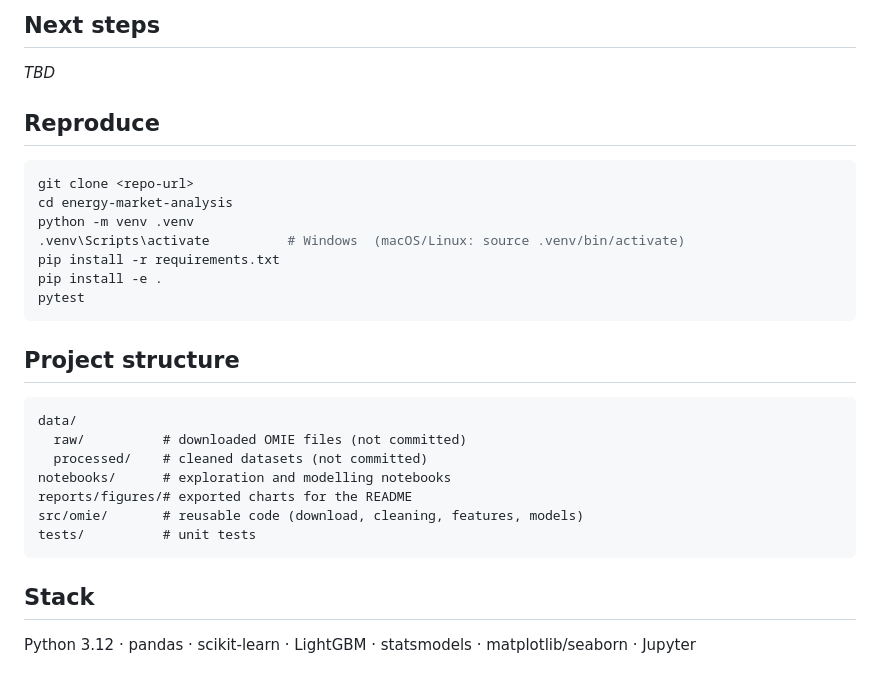
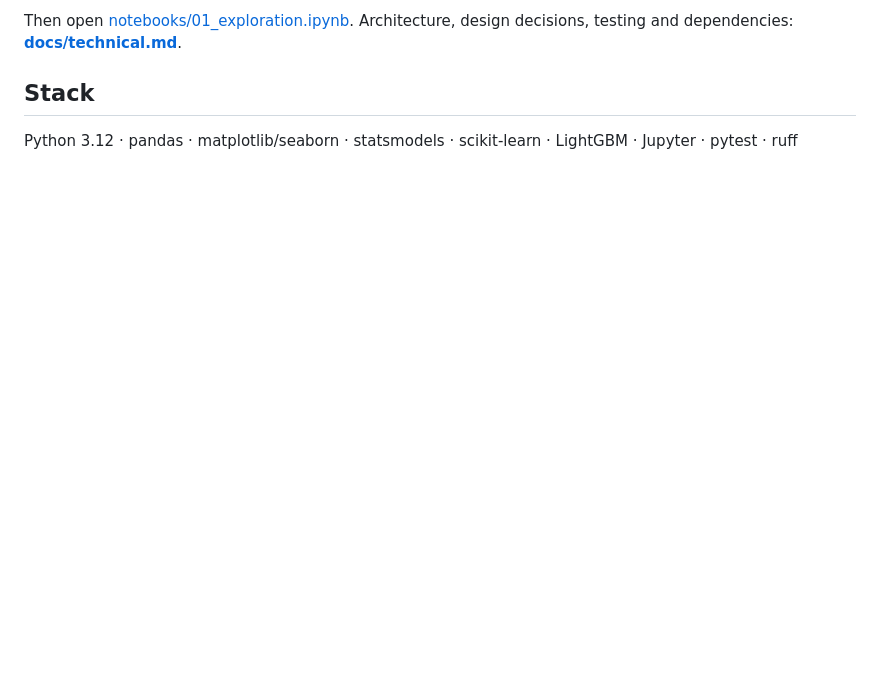
Before and after one commit to samuel-prog-vaz/energy-market-analysis, a Markdown page: README.md, the part around one of its changes. GitHub-like rendering; blank space fills up the shorter version.

````diff
--- a/README.md
+++ b/README.md
@@ -39,29 +73,8 @@ _TBD_
-## Next steps
-_TBD_
-
-## Reproduce
-
-```bash
-git clone <repo-url>
-cd energy-market-analysis
-python -m venv .venv
-.venv\Scripts\activate          # Windows  (macOS/Linux: source .venv/bin/activate)
-pip install -r requirements.txt
-pip install -e .
-pytest
-```
-
-## Project structure
-
-```
-data/
-  raw/          # downloaded OMIE files (not committed)
-  processed/    # cleaned datasets (not committed)
-notebooks/      # exploration and modelling notebooks
-reports/figures/# exported charts for the README
-src/omie/       # reusable code (download, cleaning, features, models)
-tests/          # unit tests
-```
+Then open [notebooks/01_exploration.ipynb](notebooks/01_exploration.ipynb).
+Architecture, design decisions, testing and dependencies:
+**[docs/technical.md](docs/technical.md)**.
 
 ## Stack
-Python 3.12 · pandas · scikit-learn · LightGBM · statsmodels · matplotlib/seaborn · Jupyter
+
+Python 3.12 · pandas · matplotlib/seaborn · statsmodels · scikit-learn · LightGBM · Jupyter ·
+pytest · ruff
````
Also changed, not shown: other parts of README.md (+62 -28 lines), docs/analysis.md (added, +210 -0 lines), docs/technical.md (added, +210 -0 lines), reports/figures/daily_profile_relative.png (added), reports/figures/heatmap_hour_month.png (added), reports/figures/negative_prices.png (added), reports/figures/price_history.png (added), reports/figures/pt_es_split.png (added), 2 other files.
